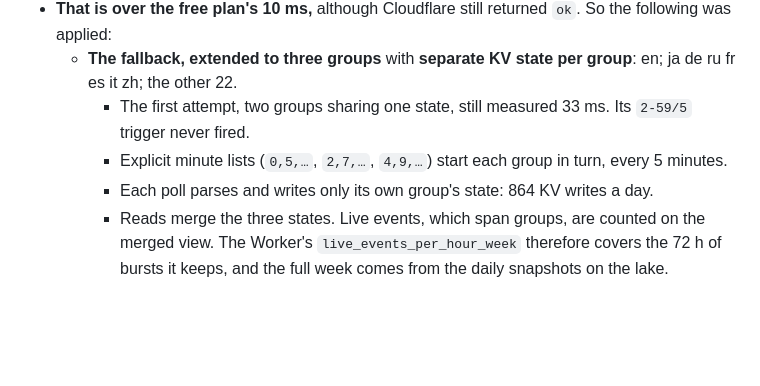
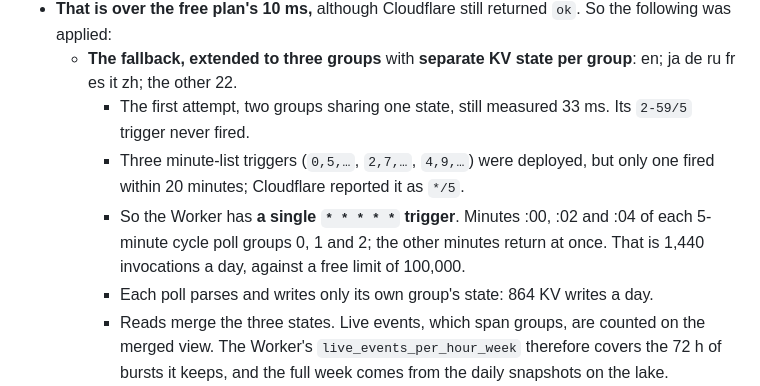
Before and after one commit to Sbaiii/looked-up, a Markdown page: docs/adr/0032-live-layer-on-workers.md, the part around the change. GitHub-like rendering; blank space fills up the shorter version.

Commit message:
docs(adr): note why one every-minute trigger replaced three

```diff
--- a/docs/adr/0032-live-layer-on-workers.md
+++ b/docs/adr/0032-live-layer-on-workers.md
@@ -71,7 +71,10 @@ How the Worker works, and why:
   - **The fallback, extended to three groups** with **separate KV state per group**: en; ja de ru fr es it zh; the
     other 22.
     - The first attempt, two groups sharing one state, still measured 33 ms. Its `2-59/5` trigger never fired.
-    - Explicit minute lists (`0,5,…`, `2,7,…`, `4,9,…`) start each group in turn, every 5 minutes.
+    - Three minute-list triggers (`0,5,…`, `2,7,…`, `4,9,…`) were deployed, but only one fired within 20 minutes;
+      Cloudflare reported it as `*/5`.
+    - So the Worker has **a single `* * * * *` trigger**. Minutes :00, :02 and :04 of each 5-minute cycle poll groups
+      0, 1 and 2; the other minutes return at once. That is 1,440 invocations a day, against a free limit of 100,000.
     - Each poll parses and writes only its own group's state: 864 KV writes a day.
     - Reads merge the three states. Live events, which span groups, are counted on the merged view. The Worker's
       `live_events_per_hour_week` therefore covers the 72 h of bursts it keeps, and the full week comes from the
```
